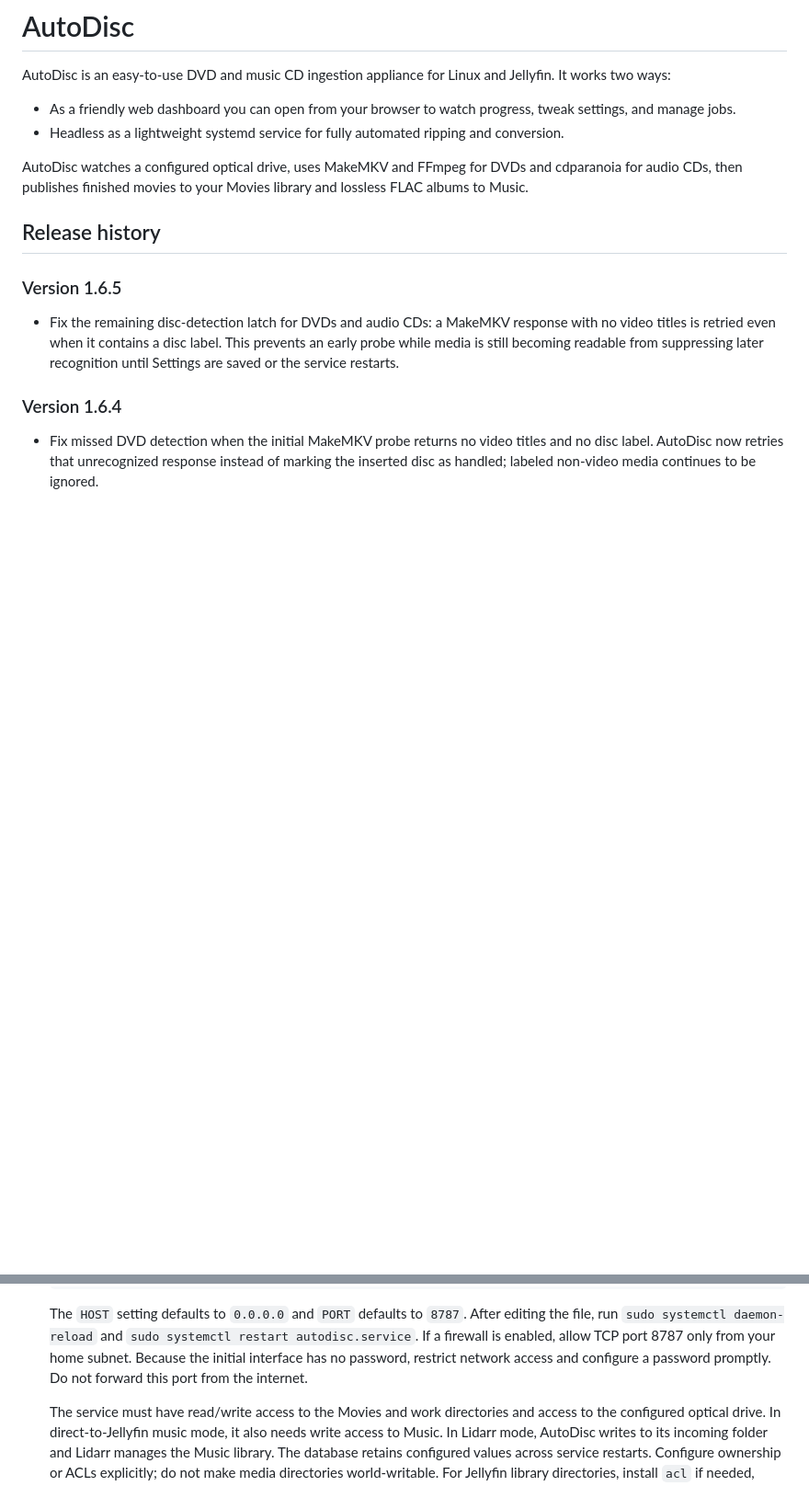
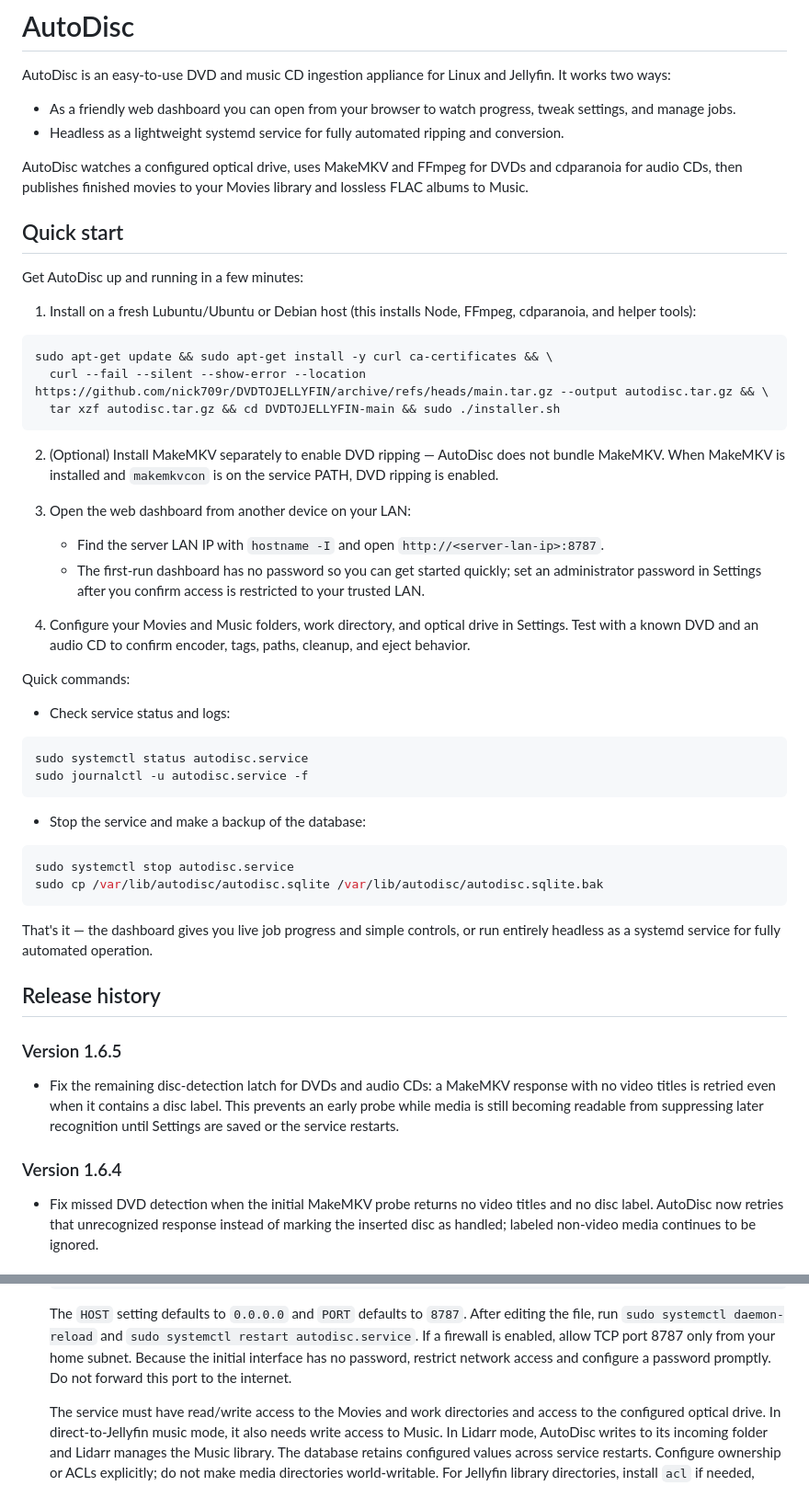
Before and after one commit to nick709r/DVDTOJELLYFIN, a Markdown page: README.md, 2 parts joined by grey strips. Shown at 92% size. Drawn GitHub-style; blank space fills up the shorter version.

Commit message:
Add Quick Start and friendly top-of-file summary

````diff
--- a/README.md
+++ b/README.md
@@ -6,6 +6,45 @@ AutoDisc is an easy-to-use DVD and music CD ingestion appliance for Linux and Je
 - Headless as a lightweight systemd service for fully automated ripping and conversion.
 
 AutoDisc watches a configured optical drive, uses MakeMKV and FFmpeg for DVDs and cdparanoia for audio CDs, then publishes finished movies to your Movies library and lossless FLAC albums to Music.
+
+## Quick start
+
+Get AutoDisc up and running in a few minutes:
+
+1. Install on a fresh Lubuntu/Ubuntu or Debian host (this installs Node, FFmpeg, cdparanoia, and helper tools):
+
+```sh
+sudo apt-get update && sudo apt-get install -y curl ca-certificates && \
+  curl --fail --silent --show-error --location https://github.com/nick709r/DVDTOJELLYFIN/archive/refs/heads/main.tar.gz --output autodisc.tar.gz && \
+  tar xzf autodisc.tar.gz && cd DVDTOJELLYFIN-main && sudo ./installer.sh
+```
+
+2. (Optional) Install MakeMKV separately to enable DVD ripping — AutoDisc does not bundle MakeMKV. When MakeMKV is installed and `makemkvcon` is on the service PATH, DVD ripping is enabled.
+
+3. Open the web dashboard from another device on your LAN:
+
+   - Find the server LAN IP with `hostname -I` and open `http://<server-lan-ip>:8787`.
+   - The first-run dashboard has no password so you can get started quickly; set an administrator password in Settings after you confirm access is restricted to your trusted LAN.
+
+4. Configure your Movies and Music folders, work directory, and optical drive in Settings. Test with a known DVD and an audio CD to confirm encoder, tags, paths, cleanup, and eject behavior.
+
+Quick commands:
+
+- Check service status and logs:
+
+```sh
+sudo systemctl status autodisc.service
+sudo journalctl -u autodisc.service -f
+```
+
+- Stop the service and make a backup of the database:
+
+```sh
+sudo systemctl stop autodisc.service
+sudo cp /var/lib/autodisc/autodisc.sqlite /var/lib/autodisc/autodisc.sqlite.bak
+```
+
+That's it — the dashboard gives you live job progress and simple controls, or run entirely headless as a systemd service for fully automated operation.
 
 ## Release history
 
@@ -231,7 +270,7 @@ works without it.
    `sudo systemctl restart autodisc.service`. If a firewall is enabled, allow
    TCP port 8787 only from your home subnet. Because the initial interface has
    no password, restrict network access and configure a password promptly. Do
-   not forward this port from the internet.
+   not forward this port to the internet.
 
    The service must have read/write access to the Movies and work directories
    and access to the configured optical drive. In direct-to-Jellyfin music mode,
````
